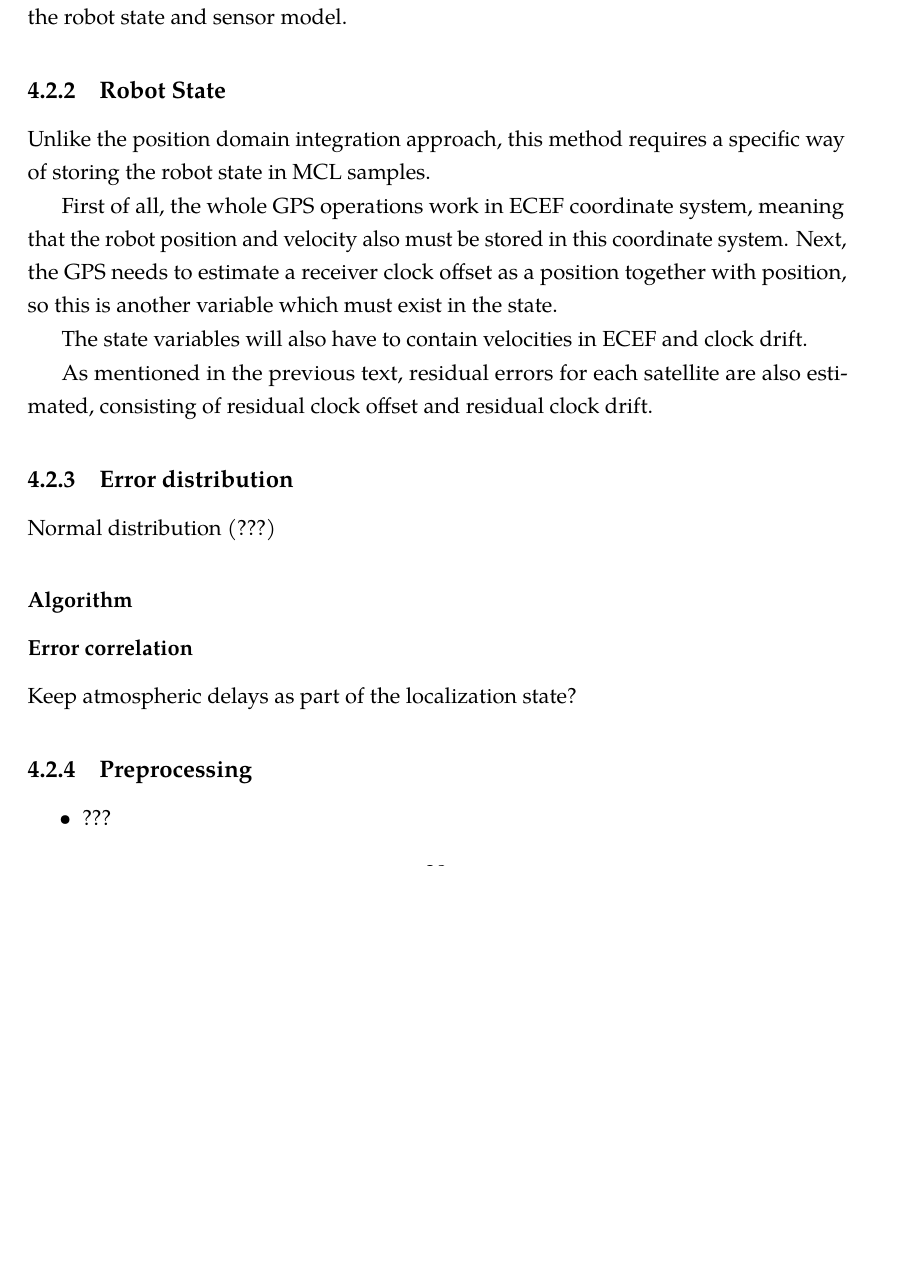
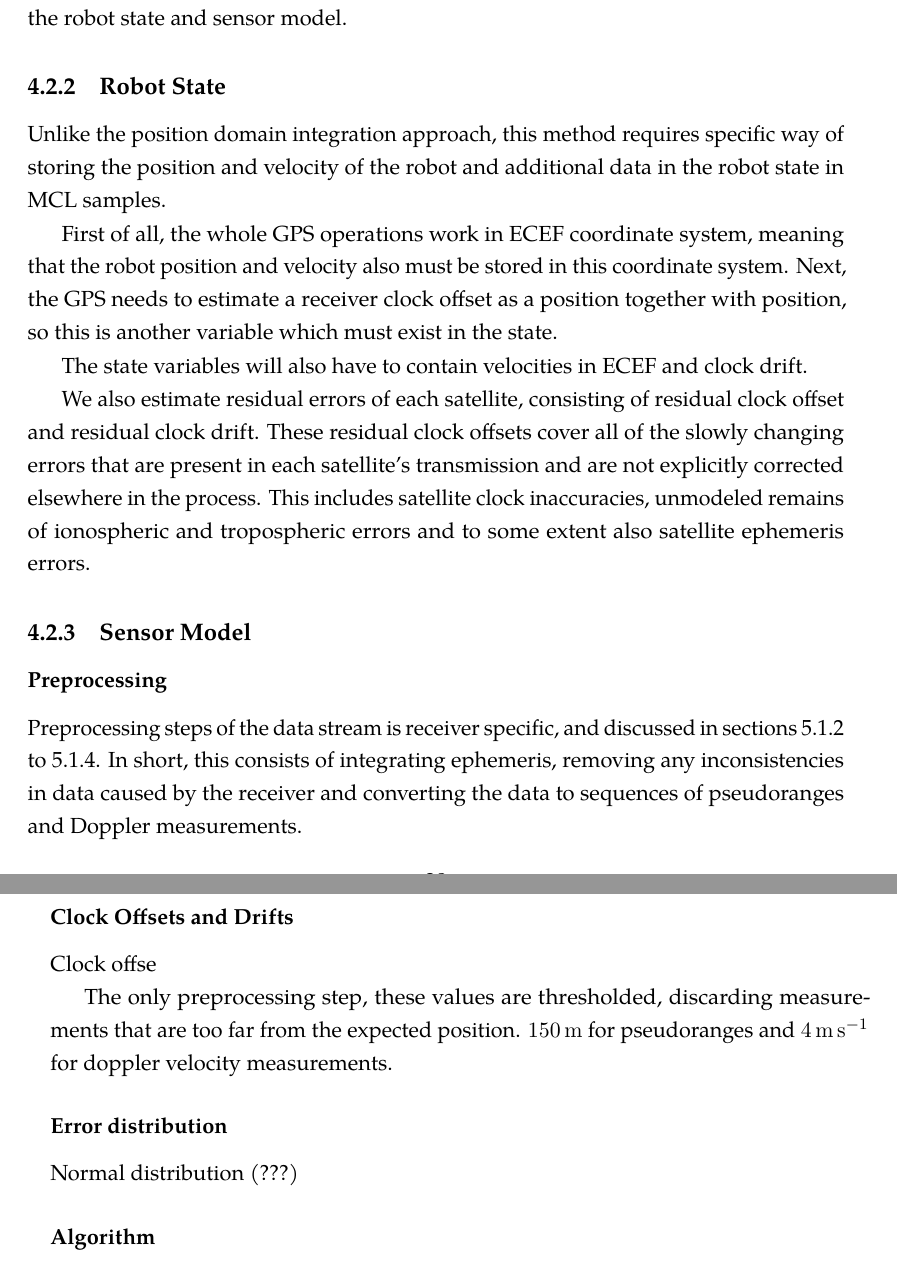
Before and after one commit to bluecube/thesis, a LaTeX thesis (text/thesis.tex, which reads text/tex/gps-and-mcl.tex): part of page 40 of 63 before the commit and two parts of pages 40 and 41 of 63 after it, the two joined at a grey line, cut so that both start at the same text, the shorter picture padded with empty space. Compiled offline with pdfLaTeX.

Commit message:
text: more stuff about pseudoranges

```diff
--- a/text/tex/gps-and-mcl.tex
+++ b/text/tex/gps-and-mcl.tex
@@ -184,8 +184,9 @@ localize according to moving satellites.
 To avoid this problem we will hide satellite motion into the robot state and sensor model.
 
 \subsection{Robot State}
-Unlike the position domain integration approach, this method requires
-a specific way of storing the robot state in MCL samples.
+Unlike the position domain integration approach, this method requires specific
+way of storing the position and velocity of the robot and
+additional data in the robot state in MCL samples.
 
 First of all, the whole GPS operations work in ECEF coordinate system, meaning
 that the robot position and velocity also must be stored in this coordinate system.
@@ -194,10 +195,32 @@ with position, so this is another variable which must exist in the state.
 
 The state variables will also have to contain velocities in ECEF and clock drift.
 
-As mentioned in the previous text, residual errors for each satellite are also
-estimated, consisting of residual clock offset and residual clock drift.
+We also estimate residual errors of each satellite,
+consisting of residual clock offset and residual clock drift.
+These residual clock offsets cover all of the slowly changing errors that are present
+in each satellite's transmission and are not explicitly corrected elsewhere in the process.
+This includes satellite clock inaccuracies, unmodeled remains of ionospheric and
+tropospheric errors and to some extent also satellite ephemeris errors.
 
-\subsection{Error distribution}
+\subsection{Sensor Model}
+
+\subsubsection{Preprocessing}
+Preprocessing steps of the data stream is receiver specific,
+and discussed in \cref{sec:impl-sirf-grouping,sec:impl-sirf-jumps,sec:impl-sirf-ephemeris}.
+In short, this consists of integrating ephemeris, removing any inconsistencies in data caused by the
+receiver and converting the data to sequences of pseudoranges and Doppler measurements.
+
+\subsubsection{Clock Offsets and Drifts}
+Clock offse
+
+
+The only preprocessing step, these values are thresholded, discarding measurements that are too
+far from the expected position.
+\SI{150}{\meter} for pseudoranges and \SI{4}{\meter\per\second} for doppler velocity
+measurements.
+
+
+\subsubsection{Error distribution}
 Normal distribution (???)
 
 \subsubsection{Algorithm}
@@ -293,14 +316,7 @@ Normal distribution (???)
 \label{algo:gps-measurement-domain}
 \end{figure}
 
-\subsubsection{Error correlation}
-\label{sec:measurement-domain-correlation}
-Keep atmospheric delays as part of the localization state?
 
-\subsection{Preprocessing}
-\begin{itemize}
-\item ???
-\end{itemize}
 
 \subsection{Initial estimate}
 \begin{itemize}
```
Also changed, not shown: text/tex/implementation.tex (+6 -0 lines), text/tex/gps-and-mcl.tex (2 more changed lines), 1 other file.
